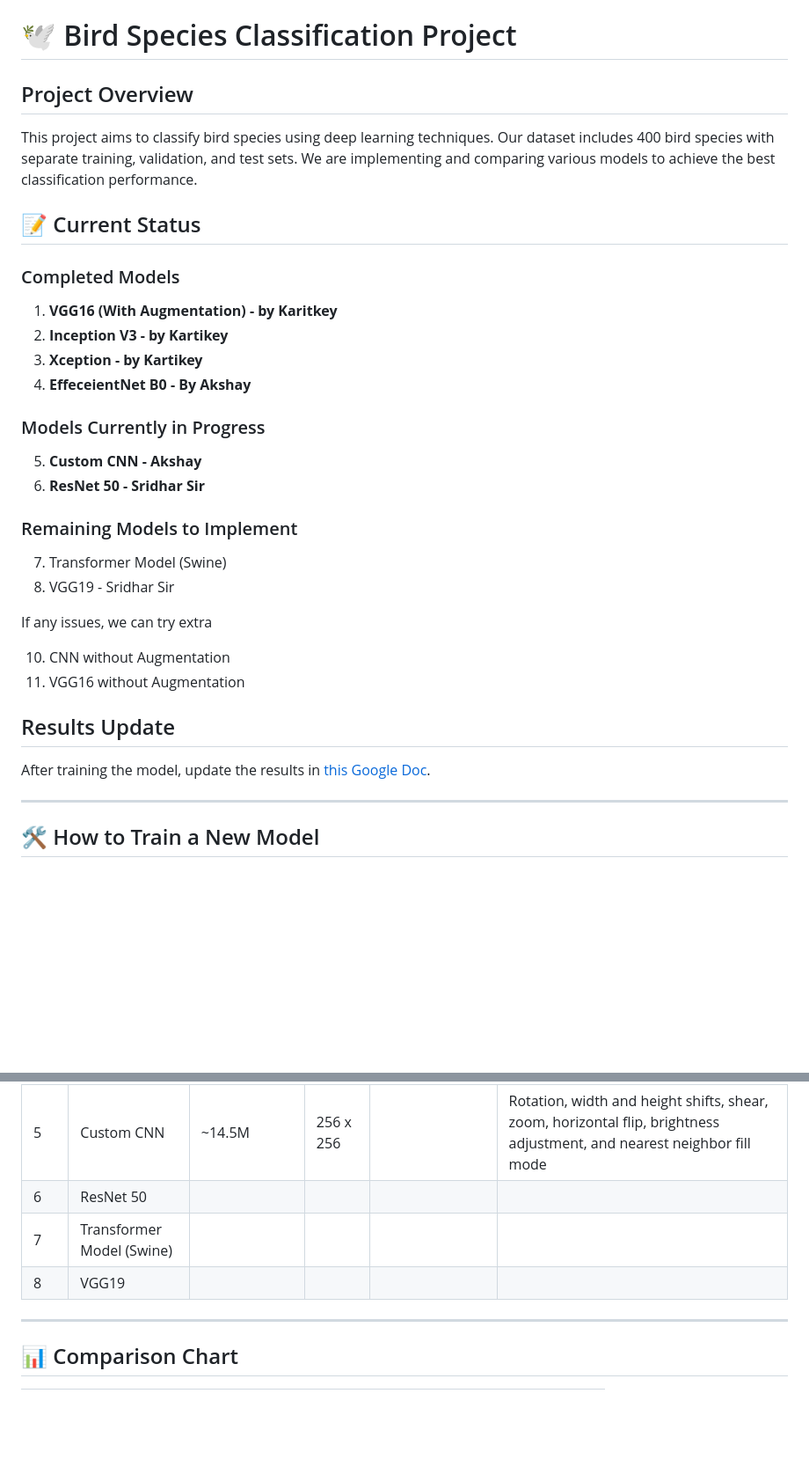
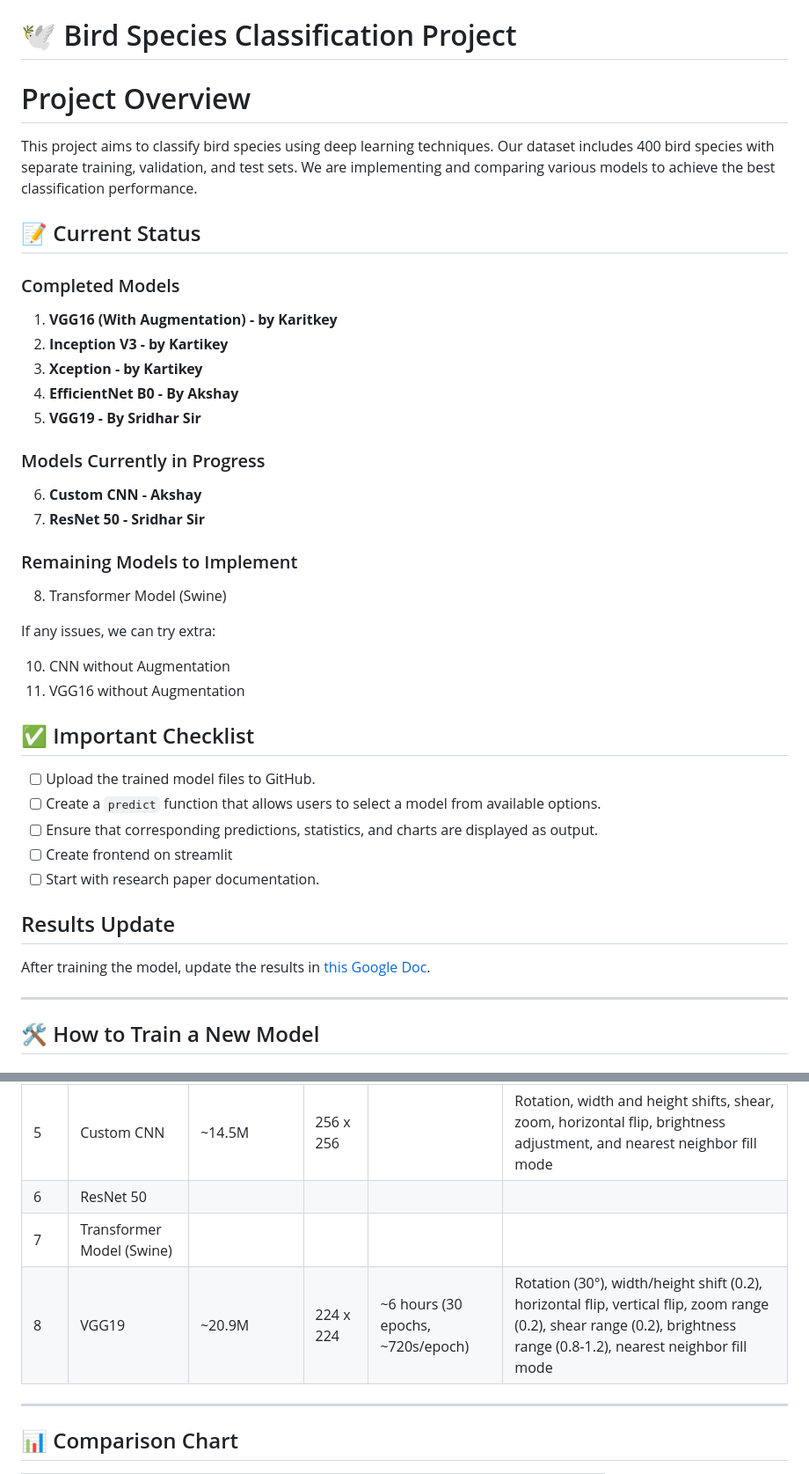
Before and after one commit to akshaykamath45/dl-research-project, a Markdown page: README.md, 2 parts joined by grey strips. Shown at 88% size. Rendered like a GitHub page; blank space fills up the shorter version.

Commit message:
updated readme - vgg19 model and checklist

```diff
--- a/README.md
+++ b/README.md
@@ -1,6 +1,6 @@
 # 🕊️ Bird Species Classification Project
 
-##  Project Overview
+# Project Overview
 This project aims to classify bird species using deep learning techniques. Our dataset includes 400 bird species with separate training, validation, and test sets. We are implementing and comparing various models to achieve the best classification performance.
 
 ## 📝 Current Status
@@ -8,23 +8,31 @@ This project aims to classify bird species using deep learning techniques. Our d
 1. **VGG16 (With Augmentation) - by Karitkey**
 2. **Inception V3 - by Kartikey**
 3. **Xception - by Kartikey**
-4. **EffeceientNet B0 - By Akshay**
+4. **EfficientNet B0 - By Akshay**
+5. **VGG19 - By Sridhar Sir**
 
 ### Models Currently in Progress
-5. **Custom CNN - Akshay**
-6. **ResNet 50 - Sridhar Sir**
+6. **Custom CNN - Akshay**
+7. **ResNet 50 - Sridhar Sir**
 
 ### Remaining Models to Implement
-7. Transformer Model (Swine)
-8. VGG19 - Sridhar Sir
+8. Transformer Model (Swine)
 
-If any issues, we can try extra
+If any issues, we can try extra:
 
 10. CNN without Augmentation
 11. VGG16 without Augmentation
 
+## ✅ Important Checklist
+- [ ] Upload the trained model files to GitHub.
+- [ ] Create a `predict` function that allows users to select a model from available options.
+- [ ] Ensure that corresponding predictions, statistics, and charts are displayed as output.
+- [ ] Create frontend on streamlit
+- [ ] Start with research paper documentation.
+
 ## Results Update
 After training the model, update the results in [this Google Doc](https://docs.google.com/document/d/1IUdKqsk9g5wEijbWiCzT49-3nQKj0M20Q0oy7t6vYPU/edit?tab=t.0).
+
 
 
 ---
@@ -59,9 +67,9 @@ After training the model, update the results in [this Google Doc](https://docs.g
 | 3      | Xception           | ~22.9M               | 224 x 224   | ~4 hours (50 epochs)       | Rotation (20°), width & height shift (0.2), horizontal flip                                   |
 | 4      | EfficientNet B0    | ~5.3M                | 299 x 299   | ~3.6 hours (10 epochs)     | Rescale, rotation range (20°), width shift (0.3), height shift (0.3), horizontal flip, vertical flip, zoom range (0.3), shear range (0.3), brightness range ([0.8, 1.2]), fill mode ('nearest') |
 | 5      | Custom CNN         | ~14.5M               | 256 x 256   |                            | Rotation, width and height shifts, shear, zoom, horizontal flip, brightness adjustment, and nearest neighbor fill mode |
-| 6      | ResNet 50          |                       |             |                            |                                                                                                 |
+| 6      | ResNet 50          |                      |             |                            |                                                                                                 |
 | 7      | Transformer Model (Swine) |               |             |                            |                                                                                                 |
-| 8      | VGG19              |                       |             |                            |                                                                                                 |
+| 8      | VGG19              | ~20.9M               | 224 x 224   | ~6 hours (30 epochs, ~720s/epoch)| Rotation (30°), width/height shift (0.2), horizontal flip, vertical flip, zoom range (0.2), shear range (0.2), brightness range (0.8-1.2), nearest neighbor fill mode |
 
 ---
 
```
Also changed, not shown: other parts of README.md (+1 -1 lines).
